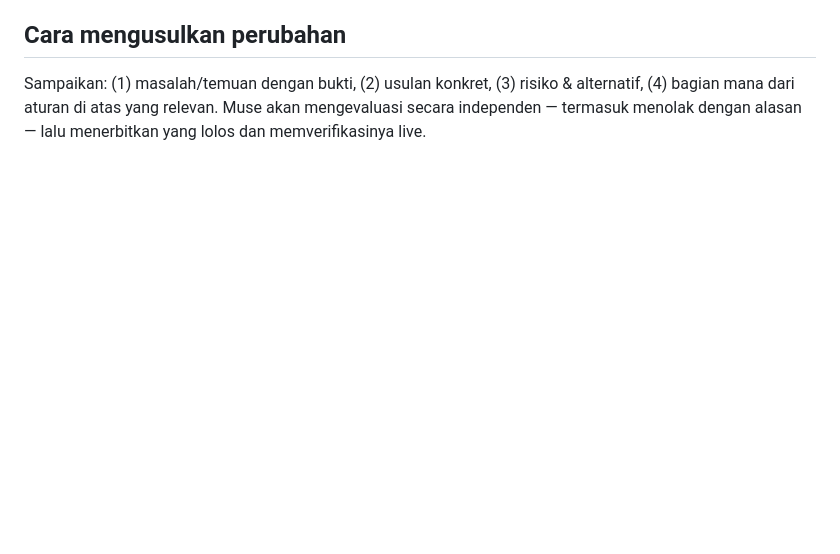
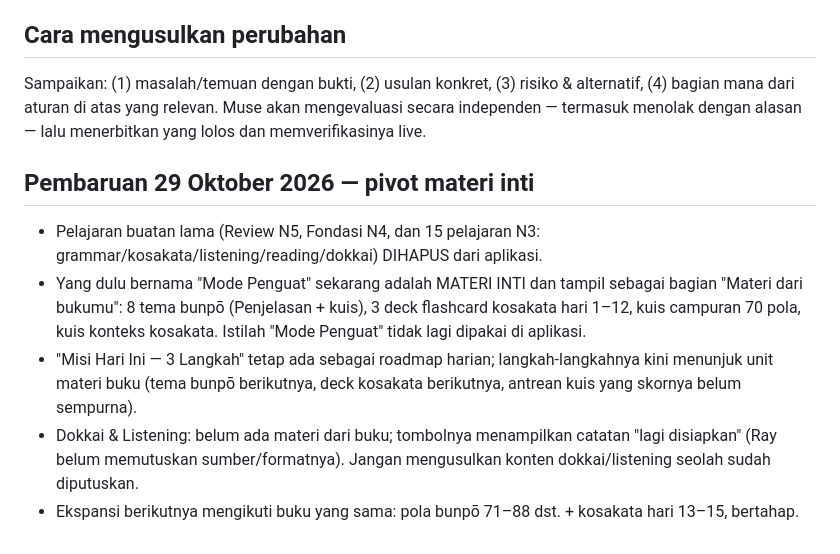
Before and after one commit to rayobotz/rayobotz.github.io, a Markdown page: KOLABORASI.md, the part around the change. Drawn GitHub-style; blank space fills up the shorter version.

Commit message:
KOLABORASI: catat pivot materi inti 29 Okt 2026

```diff
--- a/KOLABORASI.md
+++ b/KOLABORASI.md
@@ -64,3 +64,11 @@ Ekspansi publik adalah agenda setelah musim ujian (Desember 2026 / Januari 2027)
 Sampaikan: (1) masalah/temuan dengan bukti, (2) usulan konkret, (3) risiko & alternatif,
 (4) bagian mana dari aturan di atas yang relevan. Muse akan mengevaluasi secara independen —
 termasuk menolak dengan alasan — lalu menerbitkan yang lolos dan memverifikasinya live.
+
+## Pembaruan 29 Oktober 2026 — pivot materi inti
+
+- Pelajaran buatan lama (Review N5, Fondasi N4, dan 15 pelajaran N3: grammar/kosakata/listening/reading/dokkai) DIHAPUS dari aplikasi.
+- Yang dulu bernama "Mode Penguat" sekarang adalah MATERI INTI dan tampil sebagai bagian "Materi dari bukumu": 8 tema bunpō (Penjelasan + kuis), 3 deck flashcard kosakata hari 1–12, kuis campuran 70 pola, kuis konteks kosakata. Istilah "Mode Penguat" tidak lagi dipakai di aplikasi.
+- "Misi Hari Ini — 3 Langkah" tetap ada sebagai roadmap harian; langkah-langkahnya kini menunjuk unit materi buku (tema bunpō berikutnya, deck kosakata berikutnya, antrean kuis yang skornya belum sempurna).
+- Dokkai & Listening: belum ada materi dari buku; tombolnya menampilkan catatan "lagi disiapkan" (Ray belum memutuskan sumber/formatnya). Jangan mengusulkan konten dokkai/listening seolah sudah diputuskan.
+- Ekspansi berikutnya mengikuti buku yang sama: pola bunpō 71–88 dst. + kosakata hari 13–15, bertahap.
```
